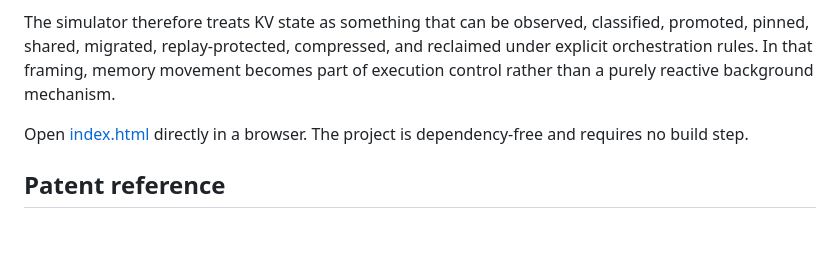
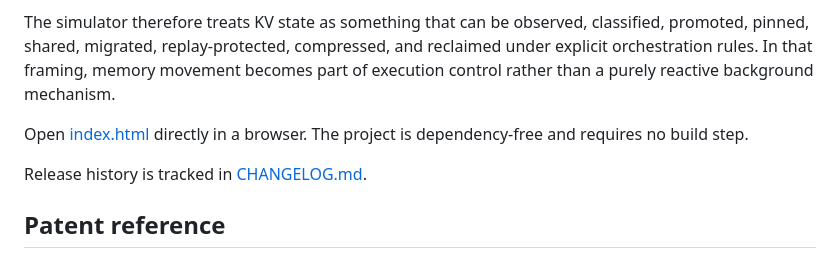
Before and after one commit to manishklach/attention-sink-sram, a Markdown page: README.md, the part around the change. Rendered like a GitHub page; blank space fills up the shorter version.

Commit message:
Add changelog for formal release history

```diff
--- a/README.md
+++ b/README.md
@@ -9,6 +9,8 @@ future transformer inference may need a stronger memory model than caching and p
 The simulator therefore treats KV state as something that can be observed, classified, promoted, pinned, shared, migrated, replay-protected, compressed, and reclaimed under explicit orchestration rules. In that framing, memory movement becomes part of execution control rather than a purely reactive background mechanism.
 
 Open [index.html](./index.html) directly in a browser. The project is dependency-free and requires no build step.
+
+Release history is tracked in [CHANGELOG.md](./CHANGELOG.md).
 
 ## Patent reference
 
```
Also changed, not shown: CHANGELOG.md (added, +81 -0 lines).
